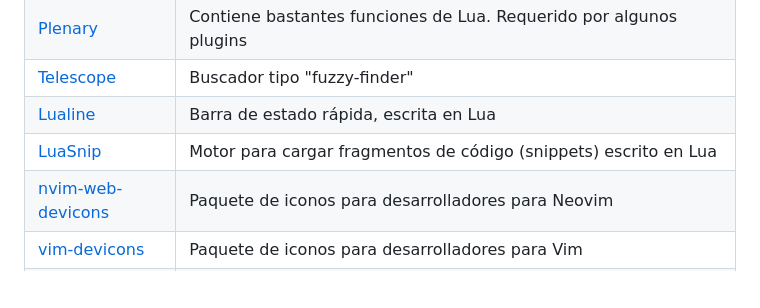
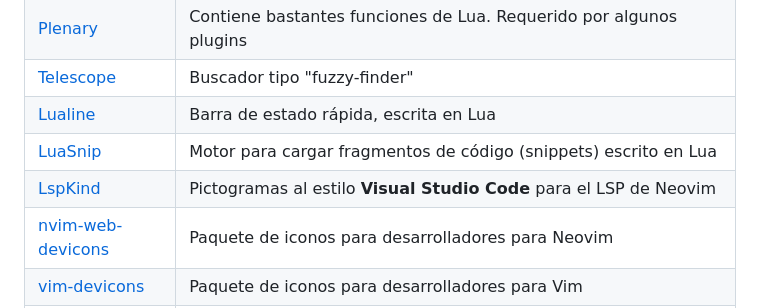
Before and after one commit to SantosAlarcon/guia-neovim, a Markdown page: src/pages/plugins.md, the part around the change. GitHub-like rendering; blank space fills up the shorter version.

Commit message:
Añadido Lspkind al listado de plugins

```diff
--- a/src/pages/plugins.md
+++ b/src/pages/plugins.md
@@ -74,6 +74,7 @@ Para hacer más amena la lectura, nos vamos a basar en la lista de los plugins m
 | [Telescope](https://github.com/nvim-telescope/telescope.nvim) | Buscador tipo "fuzzy-finder" |
 | [Lualine](https://github.com/nvim-lualine/lualine.nvim) | Barra de estado rápida, escrita en Lua |
 | [LuaSnip](https://github.com/L3MON4D3/LuaSnip) | Motor para cargar fragmentos de código (snippets) escrito en Lua |
+| [LspKind](https://github.com/onsails/lspkind.nvim) | Pictogramas al estilo **Visual Studio Code** para el LSP de Neovim |
 | [nvim-web-devicons](https://github.com/nvim-tree/nvim-web-devicons) | Paquete de iconos para desarrolladores para Neovim |
 | [vim-devicons](https://github.com/ryanoasis/vim-devicons) | Paquete de iconos para desarrolladores para Vim |
 | [indent-blankline](https://github.com/lukas-reineke/indent-blankline.nvim) | Guías para resaltar la indentación/sangría |
```
